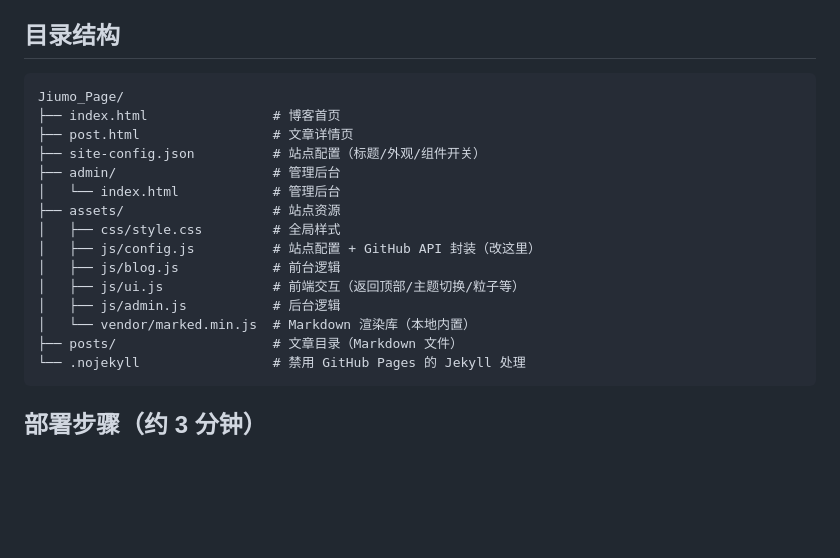
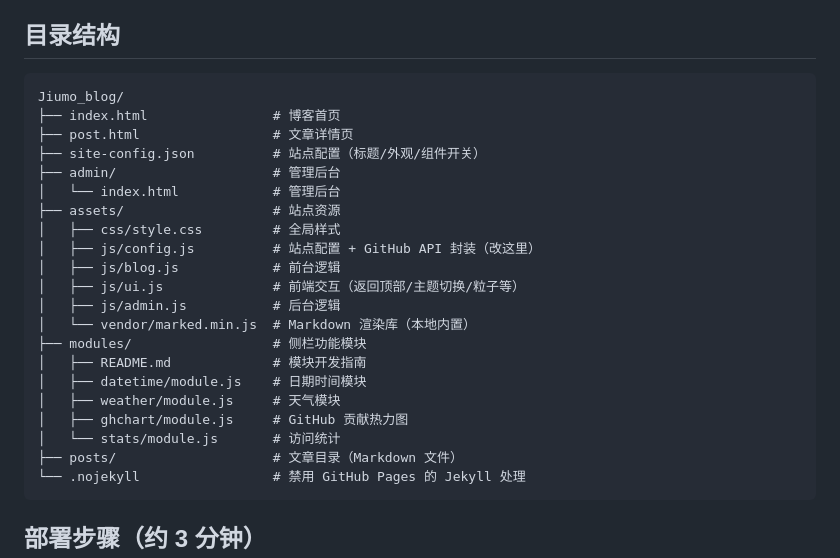
Before and after one commit to Wineink/Jiumo_Page, a Markdown page: README.md, the part around the change. Rendered like a GitHub page; blank space fills up the shorter version.

Commit message:
docs: 自动同步目录结构

````diff
--- a/README.md
+++ b/README.md
@@ -13,7 +13,7 @@
 ## 目录结构
 
 ```
-Jiumo_Page/
+Jiumo_blog/
 ├── index.html                # 博客首页
 ├── post.html                 # 文章详情页
 ├── site-config.json          # 站点配置（标题/外观/组件开关）
@@ -26,6 +26,12 @@ Jiumo_Page/
 │   ├── js/ui.js              # 前端交互（返回顶部/主题切换/粒子等）
 │   ├── js/admin.js           # 后台逻辑
 │   └── vendor/marked.min.js  # Markdown 渲染库（本地内置）
+├── modules/                  # 侧栏功能模块
+│   ├── README.md             # 模块开发指南
+│   ├── datetime/module.js    # 日期时间模块
+│   ├── weather/module.js     # 天气模块
+│   ├── ghchart/module.js     # GitHub 贡献热力图
+│   └── stats/module.js       # 访问统计
 ├── posts/                    # 文章目录（Markdown 文件）
 └── .nojekyll                 # 禁用 GitHub Pages 的 Jekyll 处理
 ```
````
